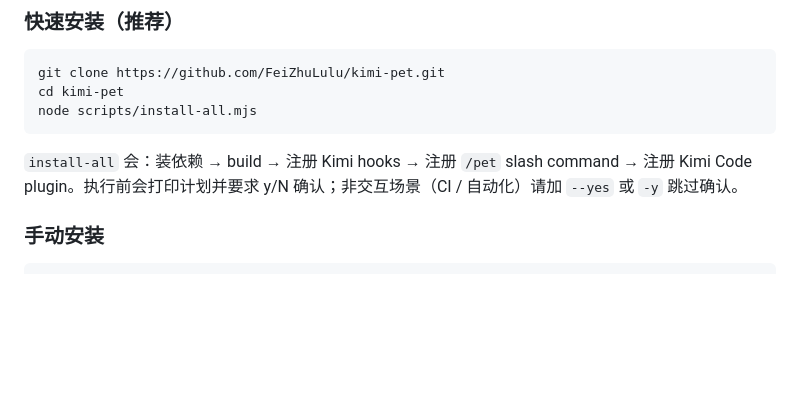
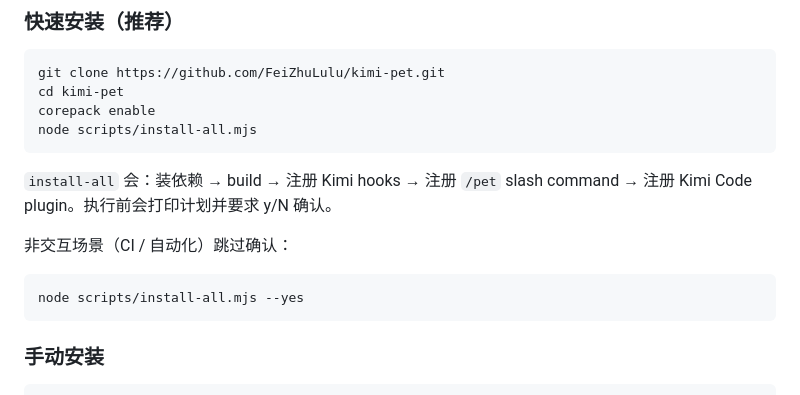
Before and after one commit to FeiZhuLulu/kimi-pet, a Markdown page: README.md, the part around the change. Drawn GitHub-style; blank space fills up the shorter version.

Commit message:
docs: add corepack enable to 快速安装 and show --yes example
Fast install path now mirrors 手动安装's corepack step so users without
pnpm on PATH get it from corepack before install-all runs pnpm.
Add explicit 'node scripts/install-all.mjs --yes' example for CI/automation.

Verified: corepack enable appears 2x (fast + manual), --yes example 1x.

````diff
--- a/README.md
+++ b/README.md
@@ -23,10 +23,17 @@
 ```bash
 git clone https://github.com/FeiZhuLulu/kimi-pet.git
 cd kimi-pet
+corepack enable
 node scripts/install-all.mjs
 ```
 
-`install-all` 会：装依赖 → build → 注册 Kimi hooks → 注册 `/pet` slash command → 注册 Kimi Code plugin。执行前会打印计划并要求 y/N 确认；非交互场景（CI / 自动化）请加 `--yes` 或 `-y` 跳过确认。
+`install-all` 会：装依赖 → build → 注册 Kimi hooks → 注册 `/pet` slash command → 注册 Kimi Code plugin。执行前会打印计划并要求 y/N 确认。
+
+非交互场景（CI / 自动化）跳过确认：
+
+```bash
+node scripts/install-all.mjs --yes
+```
 
 ### 手动安装
 
````
